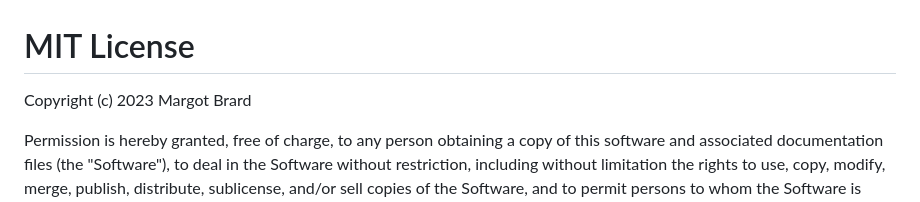
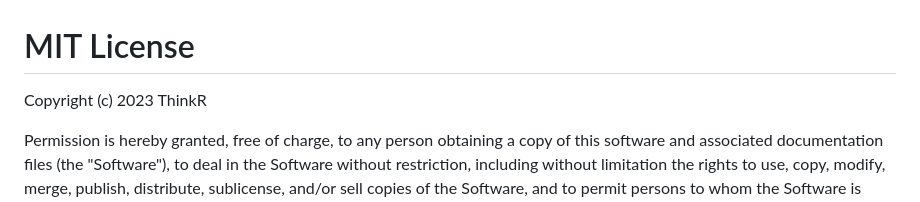
Before and after one commit to ThinkR-open/sensoreport, a Markdown page: LICENSE.md, the part around the change. GitHub-like rendering.

```diff
--- a/LICENSE.md
+++ b/LICENSE.md
@@ -1,6 +1,6 @@
 # MIT License
 
-Copyright (c) 2023 Margot Brard
+Copyright (c) 2023 ThinkR
 
 Permission is hereby granted, free of charge, to any person obtaining a copy
 of this software and associated documentation files (the "Software"), to deal
```
Also changed, not shown: CODE_OF_CONDUCT.md (added, +127 -0 lines), CONTRIBUTING.md (added, +74 -0 lines), README.md (+31 -38 lines), man/figures/app.png (added), man/figures/hex.png (added), man/figures/softwaresensory.png (added), 4 other files.
